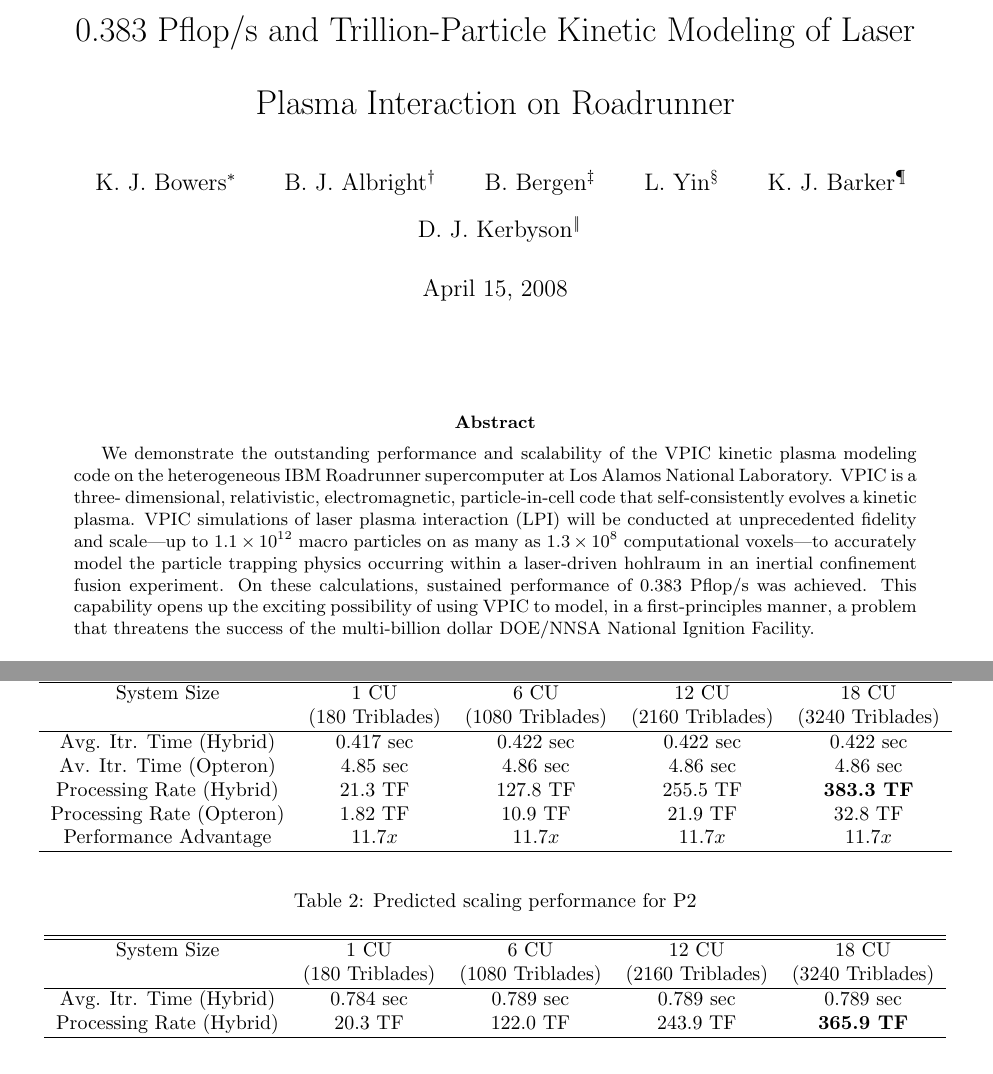
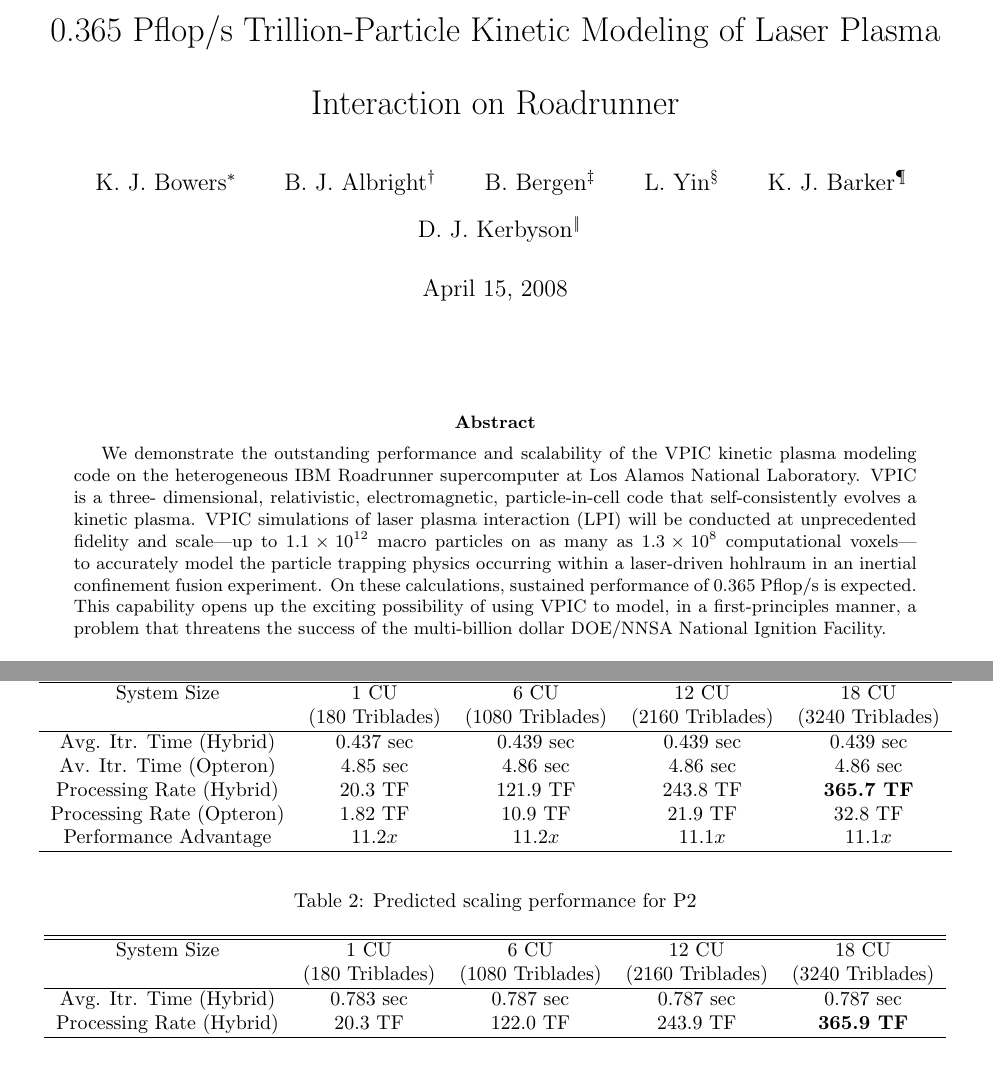
Before and after one commit to lanl/vpic, a LaTeX paper (papers/GB2008/gb2008.tex): two parts of pages 1 and 16 of 17, joined at a grey line, cut so that both start at the same text. Compiled offline with pdfLaTeX.

Commit message:
Changed tables to be consistent (our scalability results with CCS-1's model).

```diff
--- a/papers/GB2008/gb2008.tex
+++ b/papers/GB2008/gb2008.tex
@@ -78,7 +78,7 @@
 % FIXME: CHECK ABOUT TJTK
 % FIXME: if we have assessment, then we need to include CCS-1 types, no?
 
-\title{0.383 Pflop/s and Trillion-Particle Kinetic Modeling of Laser Plasma Interaction on Roadrunner}
+\title{0.365 Pflop/s Trillion-Particle Kinetic Modeling of Laser Plasma Interaction on Roadrunner}
 \author{%
 K. J. Bowers\thanks{Guest Scientist, Applied Physics Divsion (X-1-PTA Plasma Theory and Applications, Presently at D.E. Shaw Research LLC, 120 W 45th Street, 39th Floor, New York, NY 10036, Email: \emph{kevin.j.bowers@gmail.com}} \and%
 %
@@ -121,8 +121,8 @@
 computational voxels---to accurately model the particle trapping physics
 occurring within a laser-driven hohlraum in an inertial confinement
 fusion experiment.  On these calculations, sustained performance of
-0.383~Pflop/s was
-achieved.  This capability opens up the exciting possibility of using
+0.365~Pflop/s is expected.
+This capability opens up the exciting possibility of using
 VPIC to model, in a first-principles manner, a problem that threatens
 the success of the multi-billion dollar DOE/NNSA National Ignition Facility.
 
@@ -1169,11 +1169,11 @@
  System Size & 1 CU & 6 CU & 12 CU & 18 CU \\
              & (180 Triblades) & (1080 Triblades) & (2160 Triblades) & (3240 Triblades) \\
 \hline
-Avg. Itr. Time (Hybrid) & 0.417 sec & 0.422 sec & 0.422 sec & 0.422 sec \\
+Avg. Itr. Time (Hybrid) & 0.437 sec & 0.439 sec & 0.439 sec & 0.439 sec \\
 Av. Itr. Time (Opteron) & 4.85 sec & 4.86 sec & 4.86 sec & 4.86 sec \\
-Processing Rate (Hybrid) & 21.3 TF & 127.8 TF & 255.5 TF & \textbf{383.3 TF} \\
+Processing Rate (Hybrid) & 20.3 TF & 121.9 TF & 243.8 TF & \textbf{365.7 TF} \\
 Processing Rate (Opteron) & 1.82 TF & 10.9 TF & 21.9 TF & 32.8 TF \\
-Performance Advantage & 11.7$x$ & 11.7$x$ & 11.7$x$ & 11.7$x$ \\
+Performance Advantage & 11.2$x$ & 11.2$x$ & 11.1$x$ & 11.1$x$ \\
 \hline
 \end{tabular}
 \end{center}
@@ -1189,7 +1189,7 @@
  System Size & 1 CU & 6 CU & 12 CU & 18 CU \\
              & (180 Triblades) & (1080 Triblades) & (2160 Triblades) & (3240 Triblades) \\
 \hline
-Avg. Itr. Time (Hybrid) & 0.784 sec & 0.789 sec & 0.789 sec & 0.789 sec \\
+Avg. Itr. Time (Hybrid) & 0.783 sec & 0.787 sec & 0.787 sec & 0.787 sec \\
 Processing Rate (Hybrid) & 20.3 TF & 122.0 TF & 243.9 TF & \textbf{365.9 TF} \\
 \hline
 \end{tabular}
```
